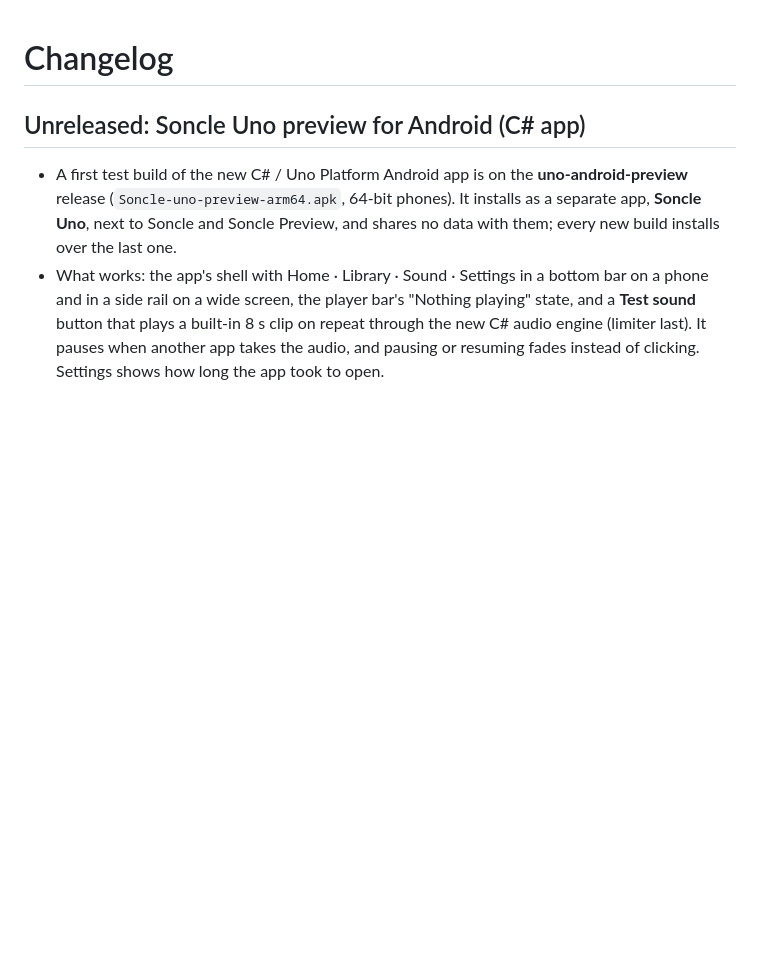
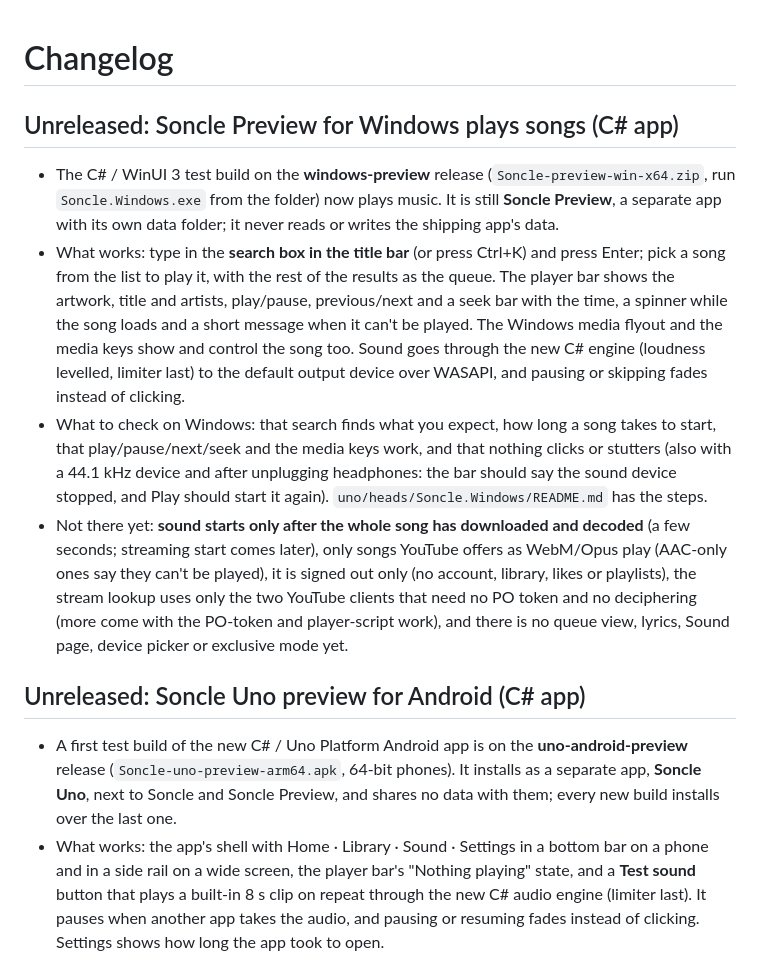
Before and after one commit to minuda2009/Soncle-music, a Markdown page: CHANGELOG.md, the part around the change. Rendered like a GitHub page; blank space fills up the shorter version.

Commit message:
docs(uno): Windows playback slice in the head README, WINUI_PLAN ledger and CHANGELOG

```diff
--- a/CHANGELOG.md
+++ b/CHANGELOG.md
@@ -1,4 +1,27 @@
 # Changelog
+
+## Unreleased: Soncle Preview for Windows plays songs (C# app)
+
+- The C# / WinUI 3 test build on the **windows-preview** release (`Soncle-preview-win-x64.zip`,
+  run `Soncle.Windows.exe` from the folder) now plays music. It is still **Soncle Preview**, a
+  separate app with its own data folder; it never reads or writes the shipping app's data.
+- What works: type in the **search box in the title bar** (or press Ctrl+K) and press Enter; pick a
+  song from the list to play it, with the rest of the results as the queue. The player bar shows the
+  artwork, title and artists, play/pause, previous/next and a seek bar with the time, a spinner while
+  the song loads and a short message when it can't be played. The Windows media flyout and the media
+  keys show and control the song too. Sound goes through the new C# engine (loudness levelled,
+  limiter last) to the default output device over WASAPI, and pausing or skipping fades instead of
+  clicking.
+- What to check on Windows: that search finds what you expect, how long a song takes to start, that
+  play/pause/next/seek and the media keys work, and that nothing clicks or stutters (also with a
+  44.1 kHz device and after unplugging headphones: the bar should say the sound device stopped, and
+  Play should start it again). `uno/heads/Soncle.Windows/README.md` has the steps.
+- Not there yet: **sound starts only after the whole song has downloaded and decoded** (a few
+  seconds; streaming start comes later), only songs YouTube offers as WebM/Opus play (AAC-only ones
+  say they can't be played), it is signed out only (no account, library, likes or playlists), the
+  stream lookup uses only the two YouTube clients that need no PO token and no deciphering (more
+  come with the PO-token and player-script work), and there is no queue view, lyrics, Sound page,
+  device picker or exclusive mode yet.
 
 ## Unreleased: Soncle Uno preview for Android (C# app)
 
```
Also changed, not shown: docs/WINUI_PLAN.md (+3 -2 lines), 1 other file.
